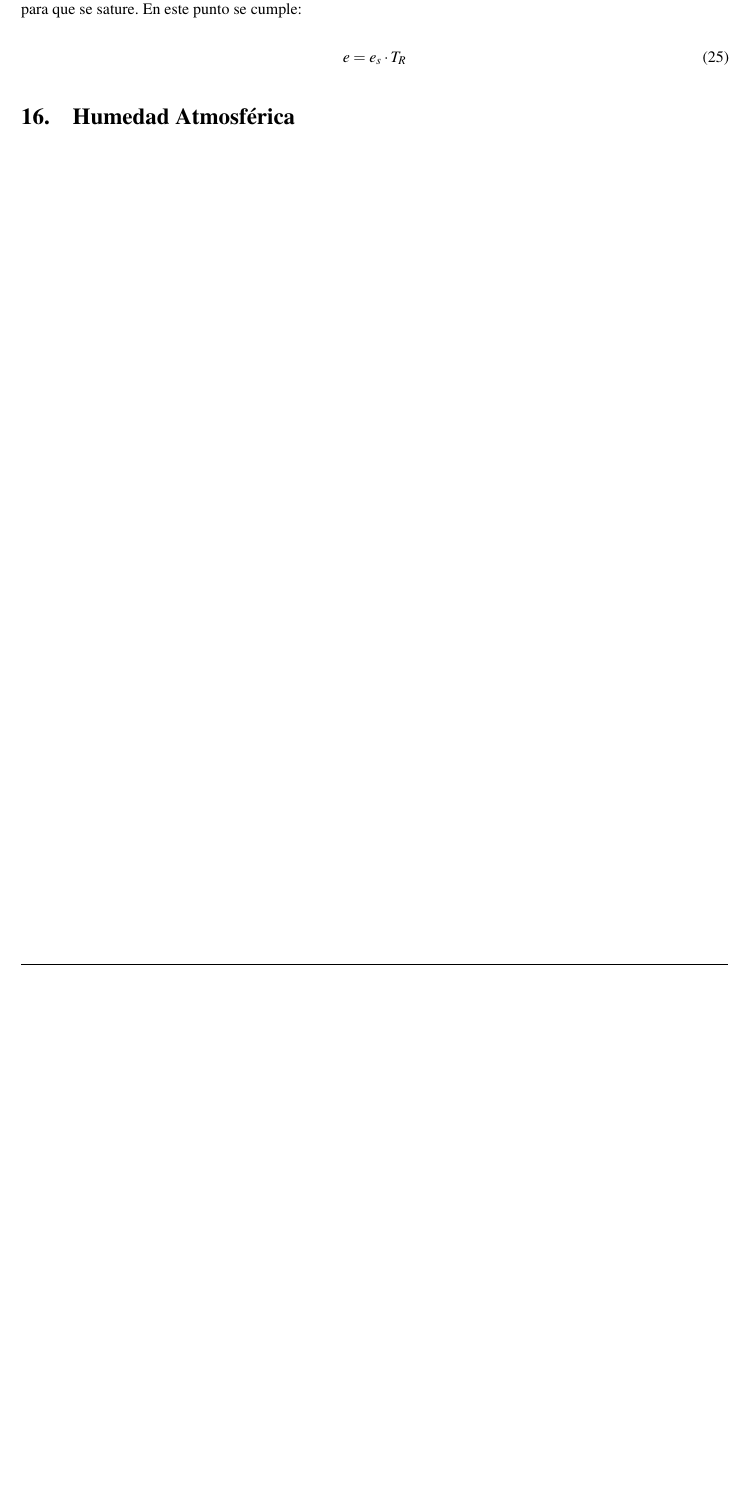
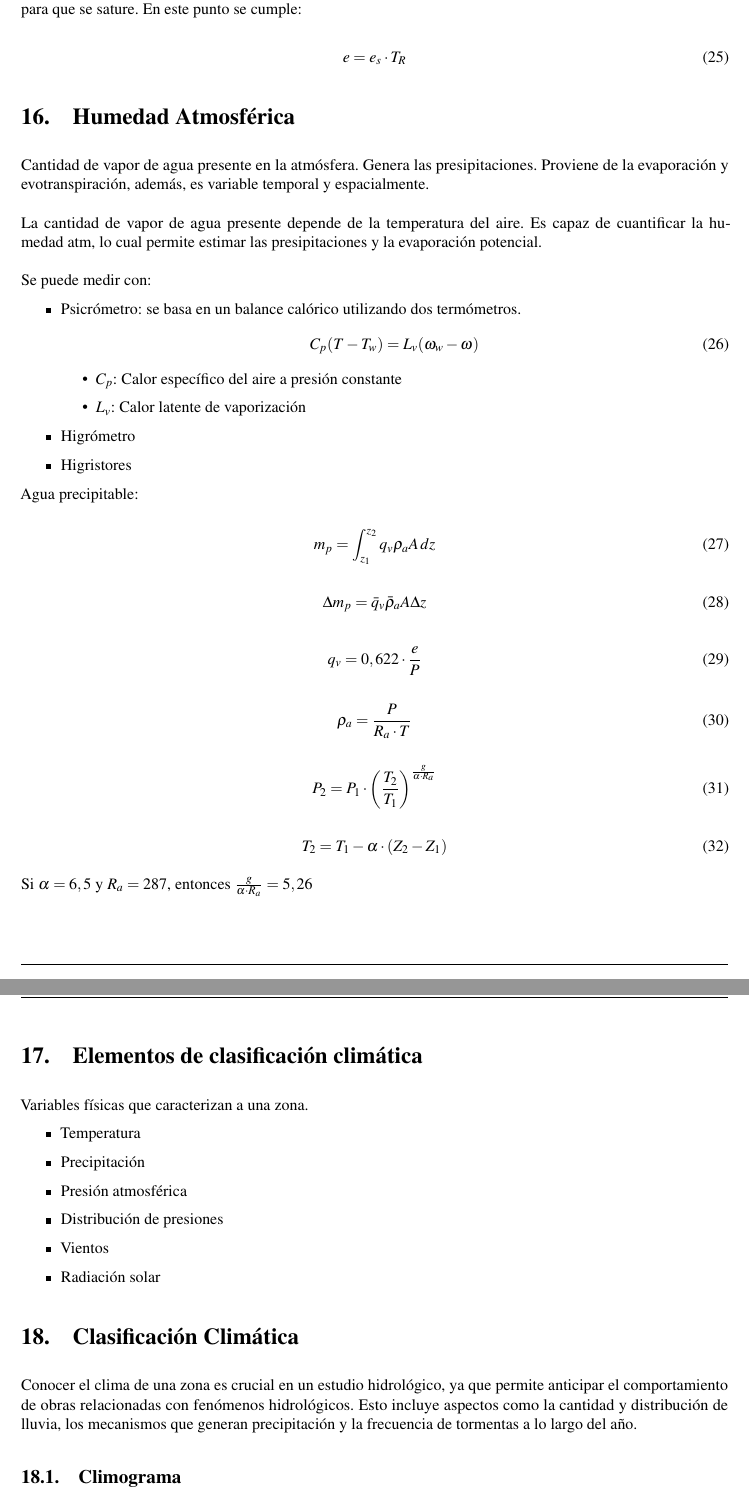
Before and after one commit to LukasWolff2002/PRUEBA_1_HIDROLOGIA, a LaTeX document (INFORME/informe.tex, which reads INFORME/cap_3.tex): part of page 17 of 27 before the commit and two parts of pages 18 and 19 of 29 after it, the two joined at a grey line, cut so that both start at the same text, the shorter picture padded with empty space. Compiled offline with pdfLaTeX.

Commit message:
avance cap3

```diff
--- a/INFORME/cap_3.tex
+++ b/INFORME/cap_3.tex
@@ -337,3 +337,66 @@ Punto de rocío: temperatura a la que habría que enfriar el aire, manteniendo c
 \end{equation}
 
 \section{Humedad Atmosférica}
+
+Cantidad de vapor de agua presente en la atmósfera. Genera las presipitaciones. Proviene de la evaporación y evotranspiración, además, es variable temporal y espacialmente.
+\\\\
+La cantidad de vapor de agua presente depende de la temperatura del aire. Es capaz de cuantificar la humedad atm, lo cual permite estimar las presipitaciones y la evaporación potencial.
+\\\\
+Se puede medir con:
+\begin{itemize}
+    \item Psicrómetro: se basa en un balance calórico utilizando dos termómetros.
+    \begin{equation}
+        C_p (T - T_w) = L_v (\omega_w - \omega)
+        \end{equation}
+    \begin{itemize}
+            \item $C_p$: Calor específico del aire a presión constante
+            \item $L_v$: Calor latente de vaporización
+    \end{itemize}
+    \item Higrómetro
+    \item Higristores
+\end{itemize}
+
+Agua precipitable:
+
+\begin{equation}
+    m_p = \int_{z_1}^{z_2} q_v \rho_a A \, dz
+\end{equation}
+
+\begin{equation}
+    \Delta m_p = \bar{q}_v \bar{\rho}_a A \Delta z
+\end{equation}
+
+\begin{equation}
+    q_v = 0,622 \cdot \frac{e}{P}
+\end{equation}
+
+\begin{equation}
+    \rho_a = \frac{P}{R_a \cdot T}
+\end{equation}
+
+\begin{equation}
+    P_2 = P_1 \cdot \left(\frac{T_2}{T_1}\right)^{\frac{g}{\alpha \cdot R_a}}
+\end{equation}
+
+\begin{equation}
+    T_2 = T_1 - \alpha \cdot (Z_2 - Z_1)
+\end{equation}
+
+Si $\alpha = 6,5$ y $R_a = 287$, entonces $\frac{g}{\alpha \cdot R_a} = 5,26$
+
+\section{Elementos de clasificación climática}
+
+Variables físicas que caracterizan a una zona.
+\begin{itemize}
+    \item Temperatura
+    \item Precipitación
+    \item Presión atmosférica
+    \item Distribución de presiones
+    \item Vientos
+    \item Radiación solar
+\end{itemize}
+
+\section{Clasificación Climática}
+Conocer el clima de una zona es crucial en un estudio hidrológico, ya que permite anticipar el comportamiento de obras relacionadas con fenómenos hidrológicos. Esto incluye aspectos como la cantidad y distribución de lluvia, los mecanismos que generan precipitación y la frecuencia de tormentas a lo largo del año.
+
+\subsection{Climograma}
```
Also changed, not shown: INFORME/cap_3.tex (15 more changed lines).
